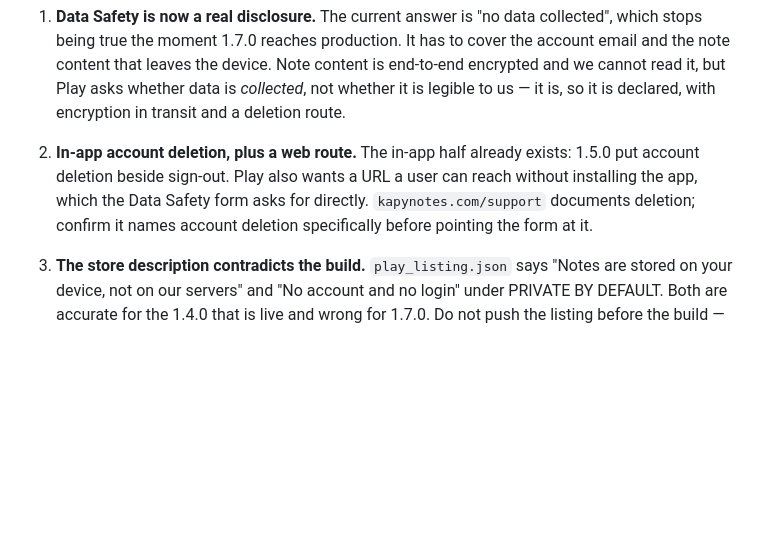
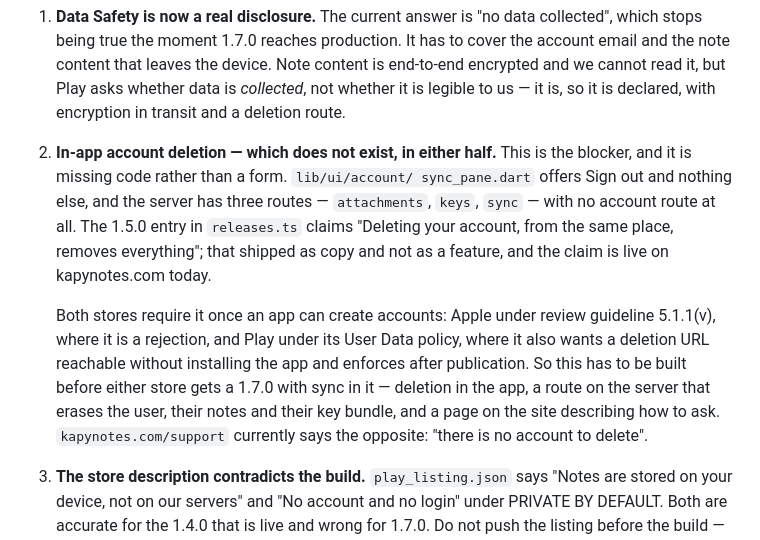
Before and after one commit to kapybara-org/kapynotes-app, a Markdown page: packaging/SUBMISSION.md, the part around the change. GitHub-like rendering; blank space fills up the shorter version.

Commit message:
Account deletion is missing, not shipped
I recorded it as done on the strength of the 1.5.0 changelog, which says
"Deleting your account, from the same place, removes everything". It does not.
sync_pane.dart offers Sign out and nothing beside it, and the server has
attachments, keys and sync — there is no account route to delete anything with.
The sentence is live on kapynotes.com describing a feature that was never built.

That makes it the blocker for both stores rather than a form to fill in. Apple
rejects under 5.1.1(v); Play requires it under the User Data policy along with
a deletion URL, and enforces after publication.

Co-Authored-By: Claude Opus 5 <noreply@anthropic.com>

```diff
--- a/packaging/SUBMISSION.md
+++ b/packaging/SUBMISSION.md
@@ -802,11 +802,22 @@ a takedown rather than a rejection:
    Note content is end-to-end encrypted and we cannot read it, but Play asks
    whether data is *collected*, not whether it is legible to us — it is, so it
    is declared, with encryption in transit and a deletion route.
-2. **In-app account deletion, plus a web route.** The in-app half already
-   exists: 1.5.0 put account deletion beside sign-out. Play also wants a URL a
-   user can reach without installing the app, which the Data Safety form asks
-   for directly. `kapynotes.com/support` documents deletion; confirm it names
-   account deletion specifically before pointing the form at it.
+2. **In-app account deletion — which does not exist, in either half.** This is
+   the blocker, and it is missing code rather than a form. `lib/ui/account/
+   sync_pane.dart` offers Sign out and nothing else, and the server has three
+   routes — `attachments`, `keys`, `sync` — with no account route at all. The
+   1.5.0 entry in `releases.ts` claims "Deleting your account, from the same
+   place, removes everything"; that shipped as copy and not as a feature, and
+   the claim is live on kapynotes.com today.
+
+   Both stores require it once an app can create accounts: Apple under review
+   guideline 5.1.1(v), where it is a rejection, and Play under its User Data
+   policy, where it also wants a deletion URL reachable without installing the
+   app and enforces after publication. So this has to be built before either
+   store gets a 1.7.0 with sync in it — deletion in the app, a route on the
+   server that erases the user, their notes and their key bundle, and a page on
+   the site describing how to ask. `kapynotes.com/support` currently says the
+   opposite: "there is no account to delete".
 3. **The store description contradicts the build.** `play_listing.json` says
    "Notes are stored on your device, not on our servers" and "No account and no
    login" under PRIVATE BY DEFAULT. Both are accurate for the 1.4.0 that is
```
